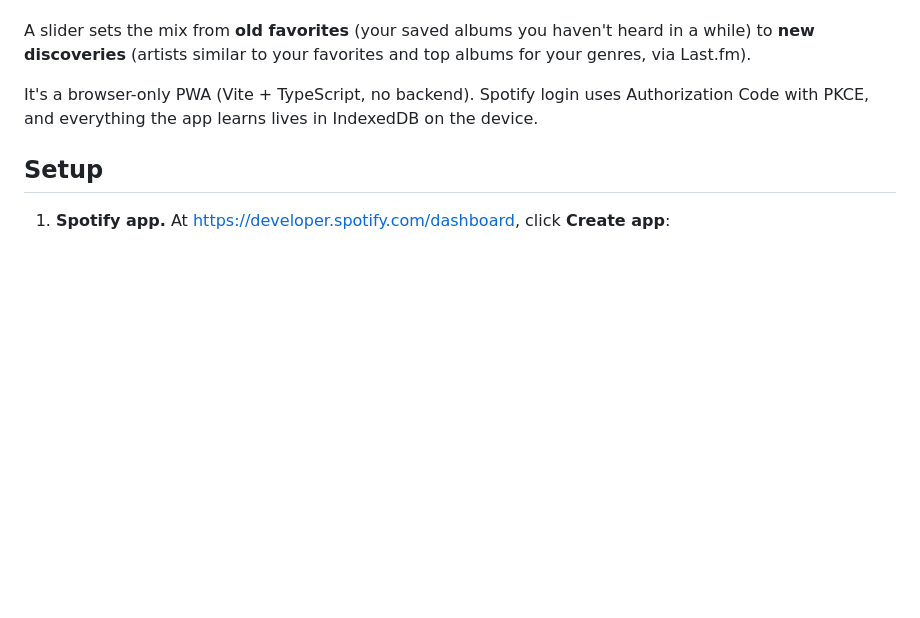
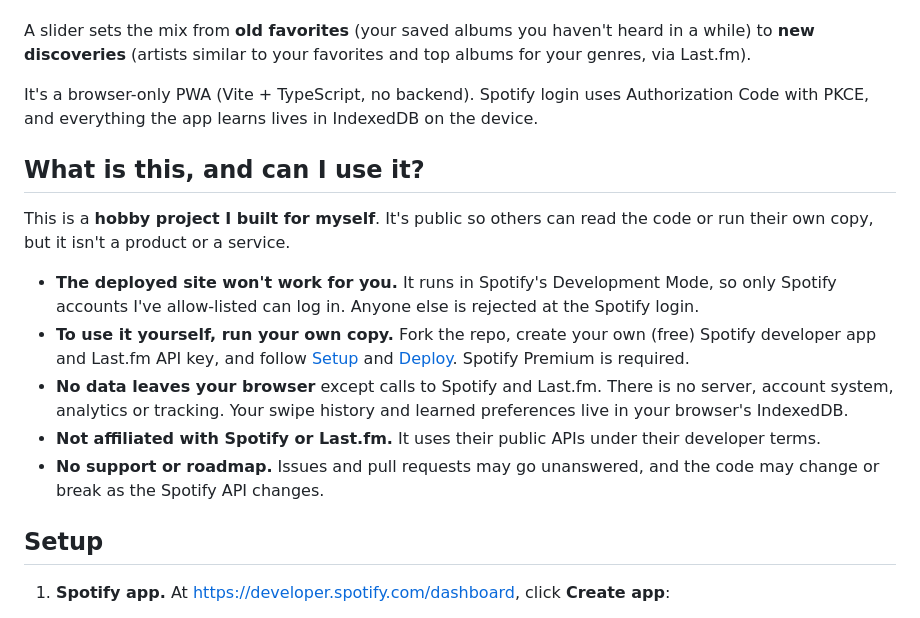
Before and after one commit to antsundq/ooo-spotinderify, a Markdown page: README.md, the part around the change. Rendered like a GitHub page; blank space fills up the shorter version.

Commit message:
README: explain what the project is for visitors
Co-Authored-By: Claude Opus 5.5 <noreply@anthropic.com>

```diff
--- a/README.md
+++ b/README.md
@@ -10,6 +10,16 @@ A personal "Tinder for albums" on top of Spotify. Swipe through album cards:
 A slider sets the mix from **old favorites** (your saved albums you haven't heard in a while) to **new discoveries** (artists similar to your favorites and top albums for your genres, via Last.fm).
 
 It's a browser-only PWA (Vite + TypeScript, no backend). Spotify login uses Authorization Code with PKCE, and everything the app learns lives in IndexedDB on the device.
+
+## What is this, and can I use it?
+
+This is a **hobby project I built for myself**. It's public so others can read the code or run their own copy, but it isn't a product or a service.
+
+- **The deployed site won't work for you.** It runs in Spotify's Development Mode, so only Spotify accounts I've allow-listed can log in. Anyone else is rejected at the Spotify login.
+- **To use it yourself, run your own copy.** Fork the repo, create your own (free) Spotify developer app and Last.fm API key, and follow [Setup](#setup) and [Deploy](#deploy). Spotify Premium is required.
+- **No data leaves your browser** except calls to Spotify and Last.fm. There is no server, account system, analytics or tracking. Your swipe history and learned preferences live in your browser's IndexedDB.
+- **Not affiliated with Spotify or Last.fm.** It uses their public APIs under their developer terms.
+- **No support or roadmap.** Issues and pull requests may go unanswered, and the code may change or break as the Spotify API changes.
 
 ## Setup
 
```
